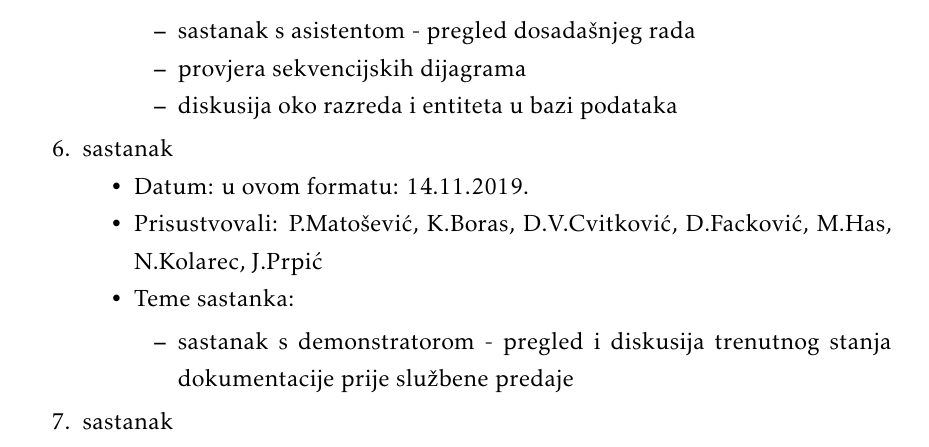
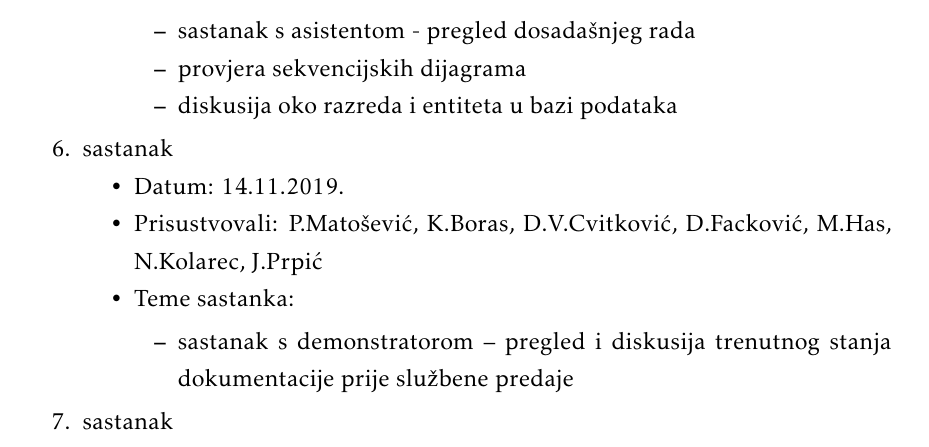
Before and after one commit to pmatosevic/CarRepairs, a LaTeX document (dokumentacija/OPP_ProjektnaDokumentacija_v5.tex, which reads dokumentacija/Dodatak.tex): part of page 70 of 73, cut so that both start at the same text. The pictures show the PDF file dokumentacija/OPP_ProjektnaDokumentacija_v5.pdf that the author committed with the source.

Commit message:
fixed few minor mistakes in text

```diff
--- a/dokumentacija/Dodatak.tex
+++ b/dokumentacija/Dodatak.tex
@@ -72,17 +72,17 @@
 
 		\item  sastanak
 		\item[] \begin{packed_item}
-			\item Datum: u ovom formatu: 14.11.2019.
+			\item Datum: 14.11.2019.
 			\item Prisustvovali: P.Matošević, K.Boras, D.V.Cvitković, D.Facković, M.Has, N.Kolarec, J.Prpić
 			\item Teme sastanka:
 			\begin{packed_item}
-				\item  sastanak s demonstratorom - pregled i diskusija trenutnog stanja dokumentacije prije službene predaje
+				\item  sastanak s demonstratorom -- pregled i diskusija trenutnog stanja dokumentacije prije službene predaje
 			\end{packed_item}
 		\end{packed_item}
 
 		\item  sastanak
 		\item[] \begin{packed_item}
-			\item Datum: u ovom formatu: 11.12.2019.
+			\item Datum: 11.12.2019.
 			\item Prisustvovali: P.Matošević, D.V.Cvitković, D.Facković, N.Kolarec, J.Prpić
 			\item Teme sastanka:
 			\begin{packed_item}
@@ -93,7 +93,7 @@
 
 		\item  sastanak
 		\item[] \begin{packed_item}
-			\item Datum: u ovom formatu: 09.01.2020.
+			\item Datum: 09.01.2020.
 			\item Prisustvovali: P.Matošević, D.V.Cvitković, D.Facković, M.Has
 			\item Teme sastanka:
 			\begin{packed_item}
```
Also changed, not shown: dokumentacija/OPP_ProjektnaDokumentacija_v5.pdf.
